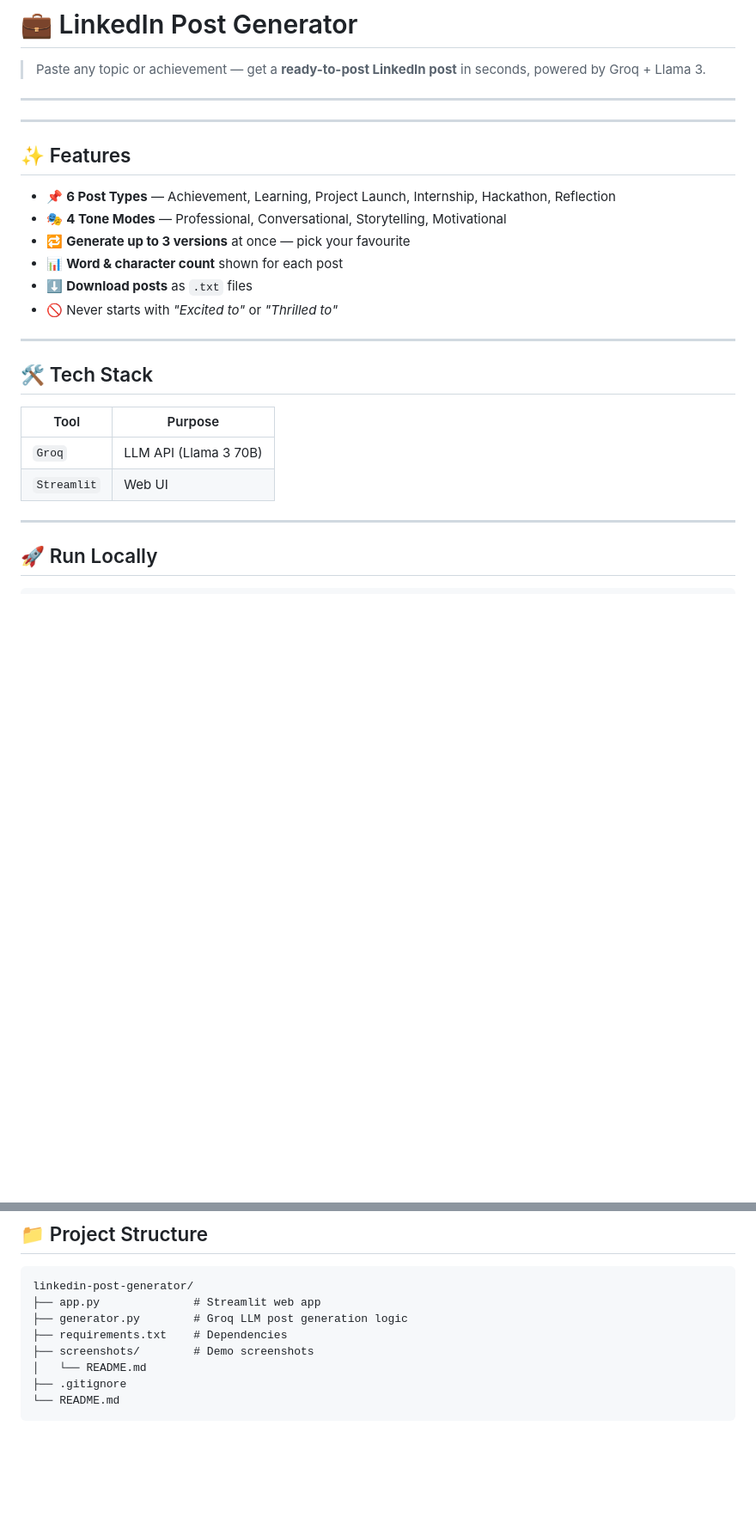
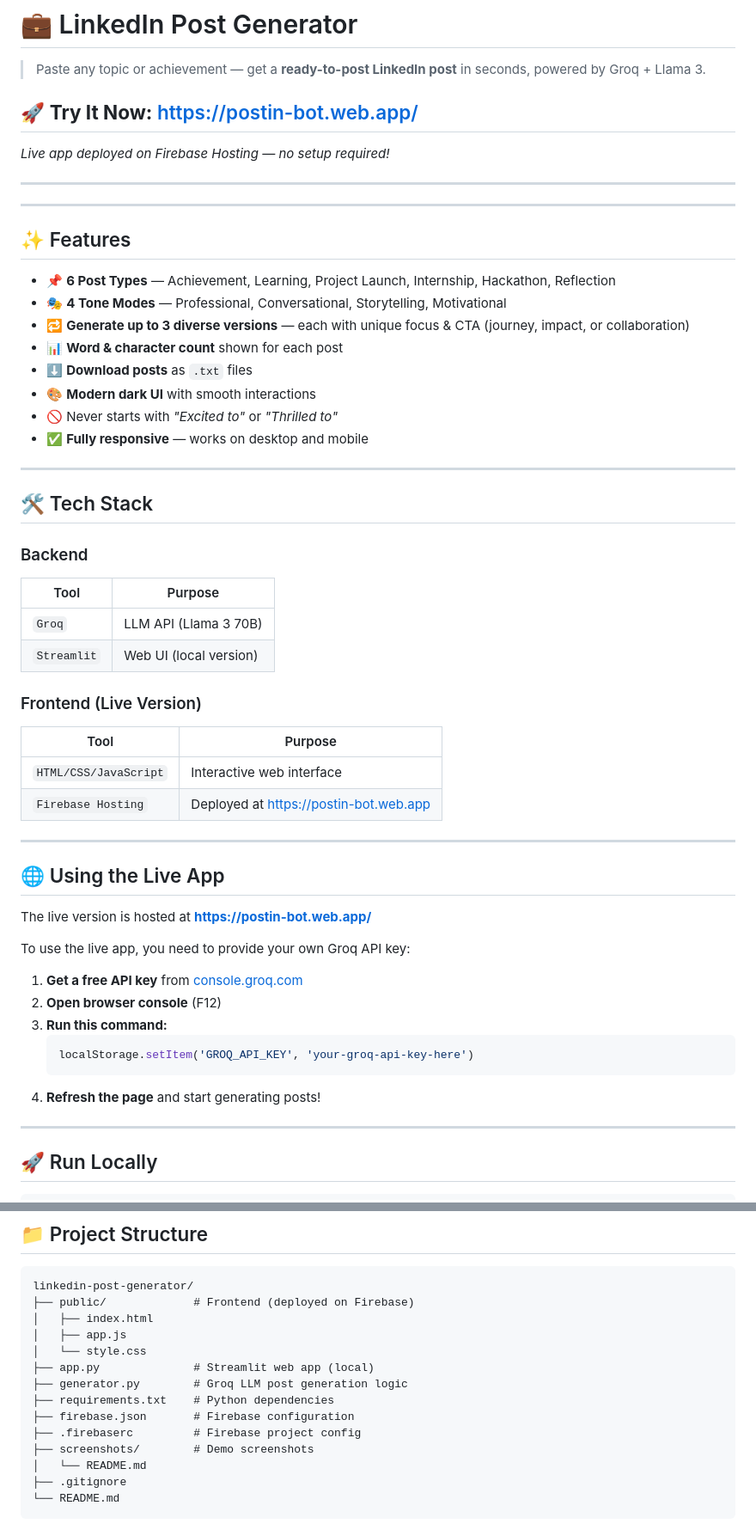
Before and after one commit to kokilamariyayi/linkedin-post-generator, a Markdown page: README.md, 2 parts joined by grey strips. Shown at 86% size. Rendered like a GitHub page; blank space fills up the shorter version.

Commit message:
Update README: Add live app link, deployment info, and updated features

````diff
--- a/README.md
+++ b/README.md
@@ -1,6 +1,10 @@
 # 💼 LinkedIn Post Generator
 
 > Paste any topic or achievement — get a **ready-to-post LinkedIn post** in seconds, powered by Groq + Llama 3.
+
+## 🚀 **Try It Now:** https://postin-bot.web.app/
+
+*Live app deployed on Firebase Hosting — no setup required!*
 
 ---
 
@@ -11,19 +15,44 @@
 
 - 📌 **6 Post Types** — Achievement, Learning, Project Launch, Internship, Hackathon, Reflection
 - 🎭 **4 Tone Modes** — Professional, Conversational, Storytelling, Motivational
-- 🔁 **Generate up to 3 versions** at once — pick your favourite
+- 🔁 **Generate up to 3 diverse versions** — each with unique focus & CTA (journey, impact, or collaboration)
 - 📊 **Word & character count** shown for each post
 - ⬇️ **Download posts** as `.txt` files
+- 🎨 **Modern dark UI** with smooth interactions
 - 🚫 Never starts with *"Excited to"* or *"Thrilled to"*
+- ✅ **Fully responsive** — works on desktop and mobile
 
 ---
 
 ## 🛠️ Tech Stack
 
+### Backend
 | Tool | Purpose |
 |---|---|
 | `Groq` | LLM API (Llama 3 70B) |
-| `Streamlit` | Web UI |
+| `Streamlit` | Web UI (local version) |
+
+### Frontend (Live Version)
+| Tool | Purpose |
+|---|---|
+| `HTML/CSS/JavaScript` | Interactive web interface |
+| `Firebase Hosting` | Deployed at https://postin-bot.web.app |
+
+---
+
+## 🌐 Using the Live App
+
+The live version is hosted at **https://postin-bot.web.app/**
+
+To use the live app, you need to provide your own Groq API key:
+
+1. **Get a free API key** from [console.groq.com](https://console.groq.com)
+2. **Open browser console** (F12)
+3. **Run this command:**
+   ```javascript
+   localStorage.setItem('GROQ_API_KEY', 'your-groq-api-key-here')
+   ```
+4. **Refresh the page** and start generating posts!
 
 ---
 
@@ -63,9 +92,15 @@ export GROQ_API_KEY="your_groq_key_here"
 
 ```
 linkedin-post-generator/
-├── app.py              # Streamlit web app
+├── public/             # Frontend (deployed on Firebase)
+│   ├── index.html
+│   ├── app.js
+│   └── style.css
+├── app.py              # Streamlit web app (local)
 ├── generator.py        # Groq LLM post generation logic
-├── requirements.txt    # Dependencies
+├── requirements.txt    # Python dependencies
+├── firebase.json       # Firebase configuration
+├── .firebaserc         # Firebase project config
 ├── screenshots/        # Demo screenshots
 │   └── README.md
 ├── .gitignore
````
